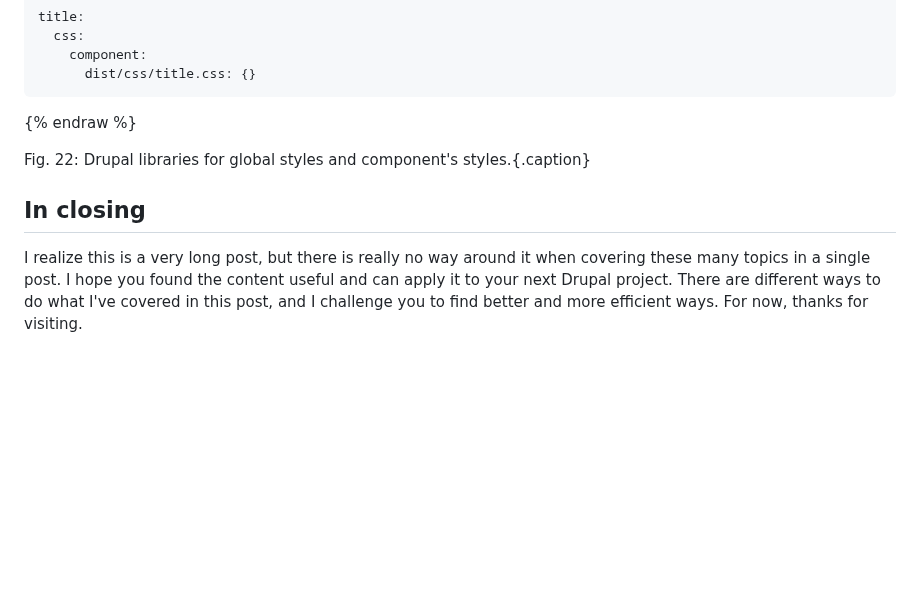
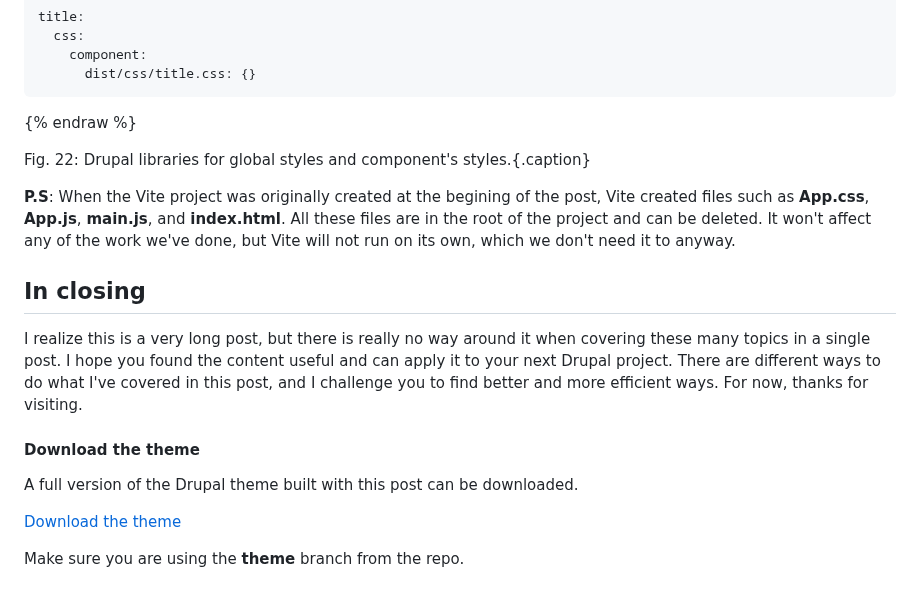
Before and after one commit to mariohernandez/mariohernandezio, a Markdown page: src/blog/vitejs.md, the part around the change. GitHub-like rendering; blank space fills up the shorter version.

Commit message:
Adds download link

```diff
--- a/src/blog/vitejs.md
+++ b/src/blog/vitejs.md
@@ -787,6 +787,18 @@ title:
 
 Fig. 22: Drupal libraries for global styles and component's styles.{.caption}
 
+**P.S**: When the Vite project was originally created at the begining of the post, Vite created files such as **App.css**, **App.js**, **main.js**, and **index.html**. All these files are in the root of the project and can be deleted. It won't affect any of the work we've done, but Vite will not run on its own, which we don't need it to anyway.
+
 ## In closing
 
 I realize this is a very long post, but there is really no way around it when covering these many topics in a single post.  I hope you found the content useful and can apply it to your next Drupal project. There are different ways to do what I've covered in this post, and I challenge you to find better and more efficient ways. For now, thanks for visiting.
+
+<span class="callout callout--top-border">
+<h4 class="callout__heading">Download the theme</h4>
+
+A full version of the Drupal theme built with this post can be downloaded.
+
+<a href="https://github.com/mariohernandez/storybook/tree/theme" class="button button--reverse" target="_blank" rel="noopener">Download the theme</a>
+
+Make sure you are using the **theme** branch from the repo.
+</span>
```
